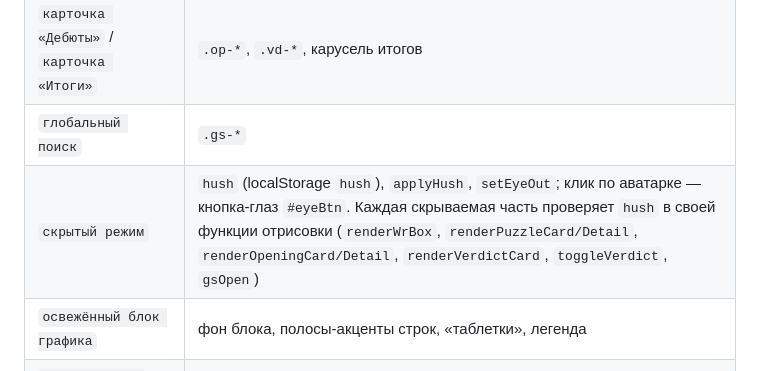
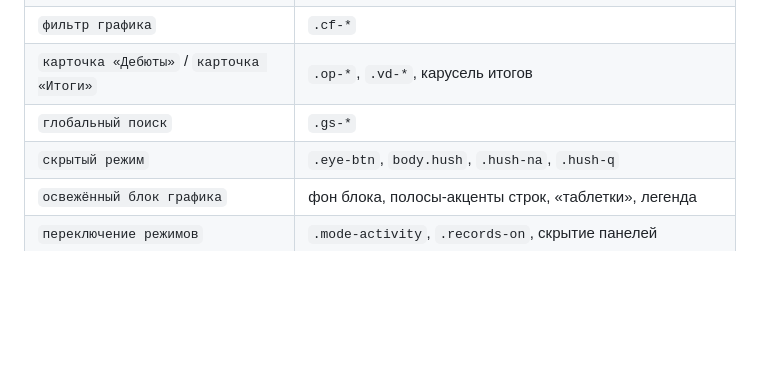
Before and after one commit to KvLGn/KvLGnChessProgress, a Markdown page: README.md, the part around the change. Drawn GitHub-style; blank space fills up the shorter version.

Commit message:
README: скрытый режим в карте стилей
Co-Authored-By: Claude Opus 5.5 <noreply@anthropic.com>

```diff
--- a/README.md
+++ b/README.md
@@ -143,7 +143,7 @@ window.PUZZLES = { rating, total,
 | `фильтр графика` | `.cf-*` |
 | `карточка «Дебюты»` / `карточка «Итоги»` | `.op-*`, `.vd-*`, карусель итогов |
 | `глобальный поиск` | `.gs-*` |
-| `скрытый режим` | `hush` (localStorage `hush`), `applyHush`, `setEyeOut`; клик по аватарке — кнопка-глаз `#eyeBtn`. Каждая скрываемая часть проверяет `hush` в своей функции отрисовки (`renderWrBox`, `renderPuzzleCard/Detail`, `renderOpeningCard/Detail`, `renderVerdictCard`, `toggleVerdict`, `gsOpen`) |
+| `скрытый режим` | `.eye-btn`, `body.hush`, `.hush-na`, `.hush-q` |
 | `освежённый блок графика` | фон блока, полосы-акценты строк, «таблетки», легенда |
 | `переключение режимов` | `.mode-activity`, `.records-on`, скрытие панелей |
 | `линии средних скрыты` | средние линии видны только при наведении/выделении |
```
